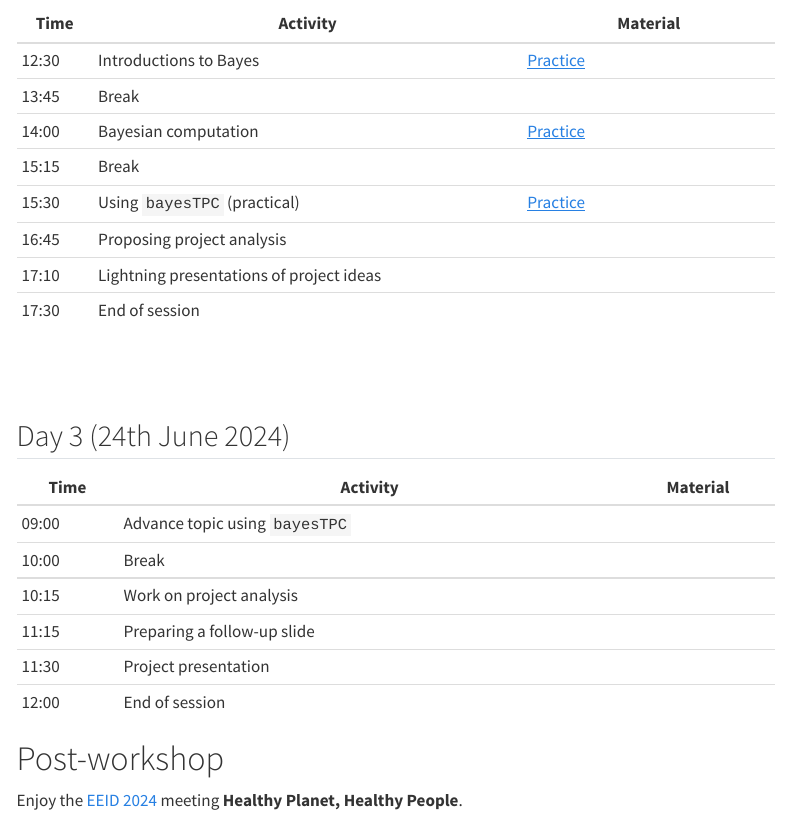
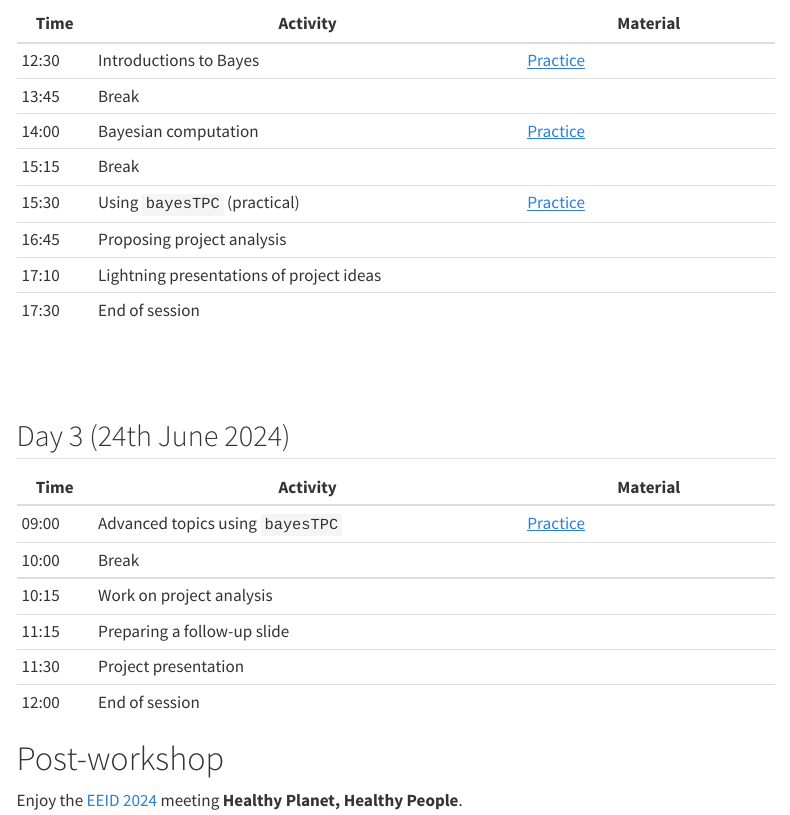
Before and after one commit to cnordheim-maestas/EEID2024-training, a Quarto document (schedule.qmd): the page in a window 1100 px wide, from 930 px down. Rendered offline with R 4.5, knitr and Pandoc in place of Quarto, with nearby package versions; menus at the side of the page are left out.

Commit message:
Updating rendered website and adding missing links in schedule.

```diff
--- a/schedule.qmd
+++ b/schedule.qmd
@@ -50,7 +50,7 @@ You can access to activities, lectures, and readings in [materials](materials.ht
 
 | Time | Activity                       | Material          |
 |------|--------------------------------|-------------------|
-|09:00 |Advance topic using `bayesTPC`  |                   |
+|09:00 |Advanced topics using `bayesTPC`|[Practice](bayesTPC_advanced.qmd)  |
 |10:00 |Break                           |                   |
 |10:15 |Work on project analysis        |                   |
 |11:15 |Preparing a follow-up slide     |                   |
```
Also changed, not shown: docs/search.json, 25 other files.
